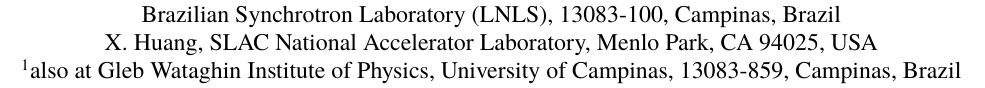
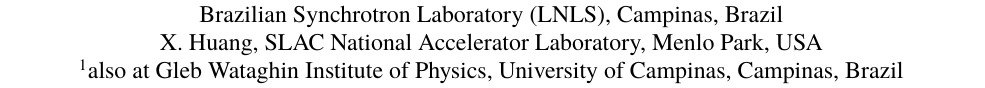
Before and after one commit to lnls-fac/doc-ipac23-wepl087, a LaTeX document (main.tex): part of page 1 of 4, cut so that both start at the same text. Compiled offline with XeLaTeX; a missing font is replaced by an installed copy or a similar font.

Commit message:
Removed ZIP/postal codes

```diff
--- a/main.tex
+++ b/main.tex
@@ -61,9 +61,9 @@
 
 \title{ONLINE OPTIMIZATION OF SIRIUS NONLINEAR OPTICS}
 
-\author{M. M. S. Velloso\thanks{matheus.velloso@lnls.br}\textsuperscript{1}, F. H. de Sá, M. B. Alves\textsuperscript{1}, L. Liu, X. R. Resende\\ Brazilian Synchrotron Laboratory (LNLS), 13083-100, Campinas, Brazil \\
-		X. Huang, SLAC National Accelerator Laboratory, Menlo Park, CA 94025, USA \\
-		\textsuperscript{1}also at Gleb Wataghin Institute of Physics, University of Campinas, 13083-859, Campinas, Brazil
+\author{M. M. S. Velloso\thanks{matheus.velloso@lnls.br}\textsuperscript{1}, F. H. de Sá, M. B. Alves\textsuperscript{1}, L. Liu, X. R. Resende\\ Brazilian Synchrotron Laboratory (LNLS), Campinas, Brazil \\
+		X. Huang, SLAC National Accelerator Laboratory, Menlo Park, USA \\
+		\textsuperscript{1}also at Gleb Wataghin Institute of Physics, University of Campinas, Campinas, Brazil
 }
 
 \maketitle
```
